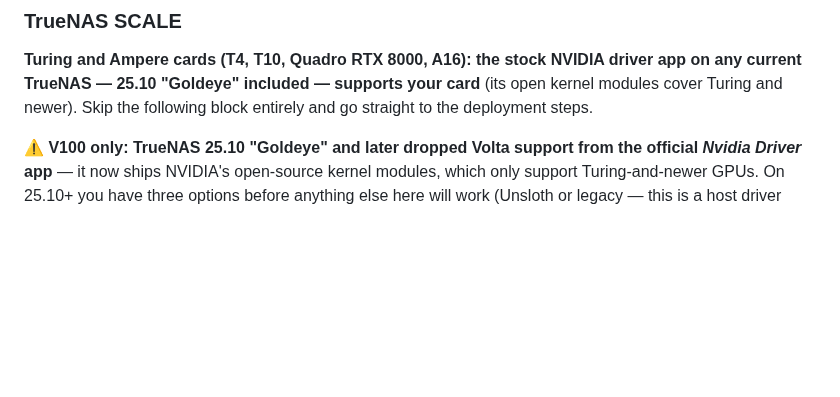
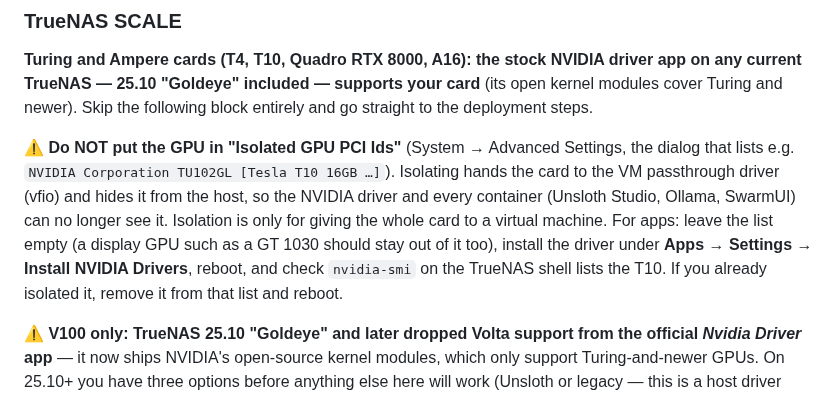
Before and after one commit to 8bit-boom/nd-world, a Markdown page: docs/GPU_SETUP.md, the part around the change. GitHub-like rendering; blank space fills up the shorter version.

Commit message:
GPU setup: warn against isolating the GPU on TrueNAS when using it for apps
Co-Authored-By: Claude Sonnet 5.5 <noreply@anthropic.com>
Claude-Session: https://claude.ai/code/session_01XGhTZnvWS9xughLAj7qqUW

```diff
--- a/docs/GPU_SETUP.md
+++ b/docs/GPU_SETUP.md
@@ -202,6 +202,16 @@ minutes before checking the logs above.
 driver app on any current TrueNAS — 25.10 "Goldeye" included — supports your
 card** (its open kernel modules cover Turing and newer). Skip the following
 block entirely and go straight to the deployment steps.
+
+**⚠️ Do NOT put the GPU in "Isolated GPU PCI Ids"** (System → Advanced Settings,
+the dialog that lists e.g. `NVIDIA Corporation TU102GL [Tesla T10 16GB …]`).
+Isolating hands the card to the VM passthrough driver (vfio) and hides it from
+the host, so the NVIDIA driver and every container (Unsloth Studio, Ollama,
+SwarmUI) can no longer see it. Isolation is only for giving the whole card to a
+virtual machine. For apps: leave the list empty (a display GPU such as a
+GT 1030 should stay out of it too), install the driver under **Apps → Settings
+→ Install NVIDIA Drivers**, reboot, and check `nvidia-smi` on the TrueNAS shell
+lists the T10. If you already isolated it, remove it from that list and reboot.
 
 **⚠️ V100 only: TrueNAS 25.10 "Goldeye" and later dropped Volta support from
 the official *Nvidia Driver* app** — it now ships NVIDIA's open-source
```
